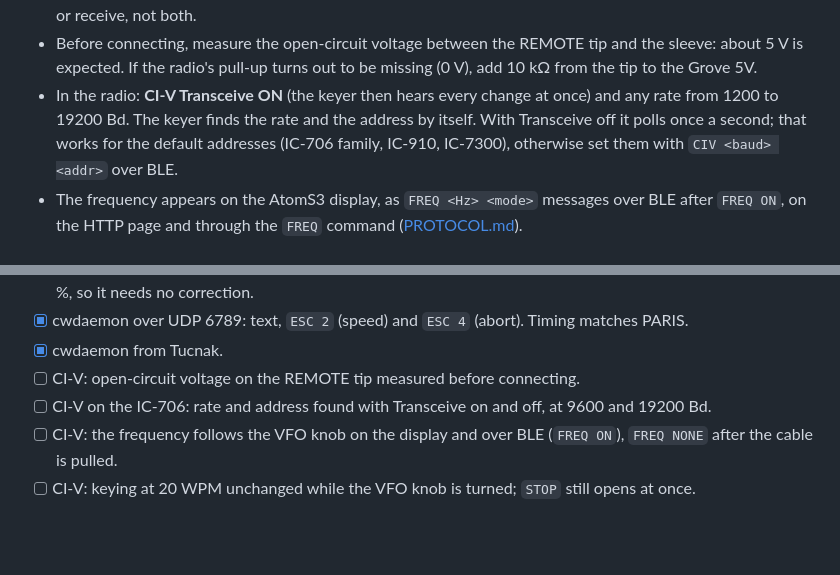
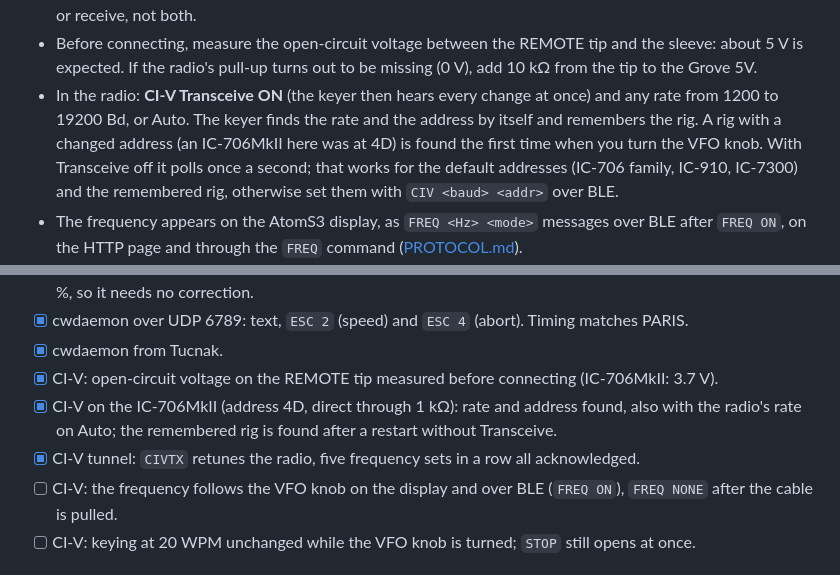
Before and after one commit to ok1cdj/M5-ESP32-keyer, a Markdown page: README.md, 2 parts joined by grey strips. Rendered like a GitHub page; blank space fills up the shorter version.

Commit message:
Docs: remembered CI-V rig, IC-706MkII bench results
Co-Authored-By: Claude Opus 5.5 (1M context) <noreply@anthropic.com>
Claude-Session: https://claude.ai/code/session_01F6DshncJ5kGnb8KFsooBF6

```diff
--- a/README.md
+++ b/README.md
@@ -74,7 +74,7 @@ CIV pin ──────── source  BSS138 / 2N7000  drain ──► REMOTE
 - With the keyer switched off the divider has no voltage, the BSS138 stays off and the radio's bus is left alone.
 - **A plain diode does not work here:** it passes a low level in one direction only, so the keyer could either send or receive, not both.
 - Before connecting, measure the open-circuit voltage between the REMOTE tip and the sleeve: about 5 V is expected. If the radio's pull-up turns out to be missing (0 V), add 10 kΩ from the tip to the Grove 5V.
-- In the radio: **CI-V Transceive ON** (the keyer then hears every change at once) and any rate from 1200 to 19200 Bd. The keyer finds the rate and the address by itself. With Transceive off it polls once a second; that works for the default addresses (IC-706 family, IC-910, IC-7300), otherwise set them with `CIV <baud> <addr>` over BLE.
+- In the radio: **CI-V Transceive ON** (the keyer then hears every change at once) and any rate from 1200 to 19200 Bd, or Auto. The keyer finds the rate and the address by itself and remembers the rig. A rig with a changed address (an IC-706MkII here was at 4D) is found the first time when you turn the VFO knob. With Transceive off it polls once a second; that works for the default addresses (IC-706 family, IC-910, IC-7300) and the remembered rig, otherwise set them with `CIV <baud> <addr>` over BLE.
 - The frequency appears on the AtomS3 display, as `FREQ <Hz> <mode>` messages over BLE after `FREQ ON`, on the HTTP page and through the `FREQ` command ([PROTOCOL.md](PROTOCOL.md)).
 - Another controller on the same bus (a logging program through a CI-V interface) is fine; the keyer only asks when the radio is silent.
 
@@ -194,8 +194,9 @@ Tested so far on AtomS3 Lite, AtomS3 and Atom Lite. Real keying of a radio throu
 - [x] Battery reading on the Atom Lite: reads 4222–4228 mV at the 4.20 V end of charge, within the charger's ±1 %, so it needs no correction.
 - [x] cwdaemon over UDP 6789: text, `ESC 2` (speed) and `ESC 4` (abort). Timing matches PARIS.
 - [x] cwdaemon from Tucnak.
-- [ ] CI-V: open-circuit voltage on the REMOTE tip measured before connecting.
-- [ ] CI-V on the IC-706: rate and address found with Transceive on and off, at 9600 and 19200 Bd.
+- [x] CI-V: open-circuit voltage on the REMOTE tip measured before connecting (IC-706MkII: 3.7 V).
+- [x] CI-V on the IC-706MkII (address 4D, direct through 1 kΩ): rate and address found, also with the radio's rate on Auto; the remembered rig is found after a restart without Transceive.
+- [x] CI-V tunnel: `CIVTX` retunes the radio, five frequency sets in a row all acknowledged.
 - [ ] CI-V: the frequency follows the VFO knob on the display and over BLE (`FREQ ON`), `FREQ NONE` after the cable is pulled.
 - [ ] CI-V: keying at 20 WPM unchanged while the VFO knob is turned; `STOP` still opens at once.
 
```
Also changed, not shown: PROTOCOL.md (+1 -1 lines).
